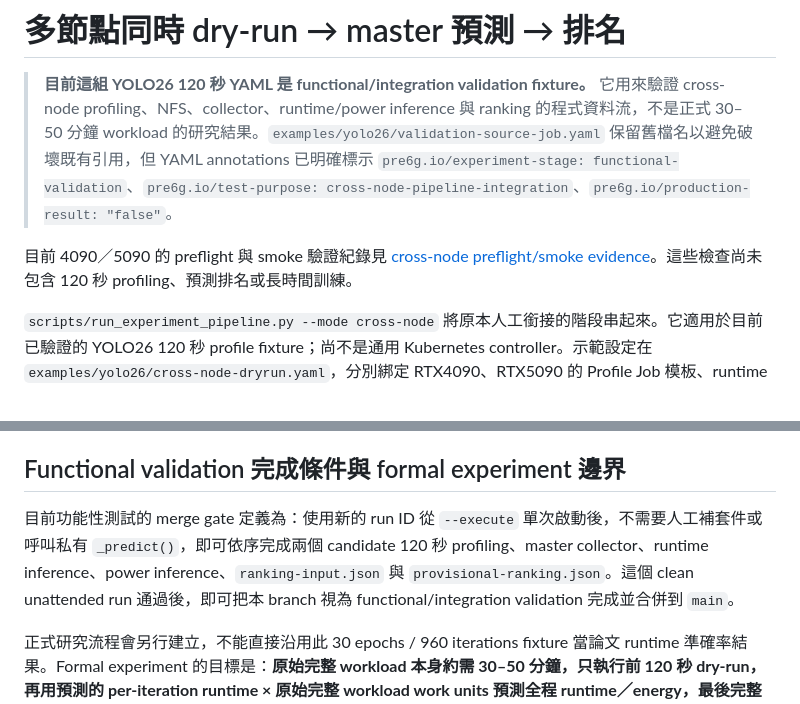
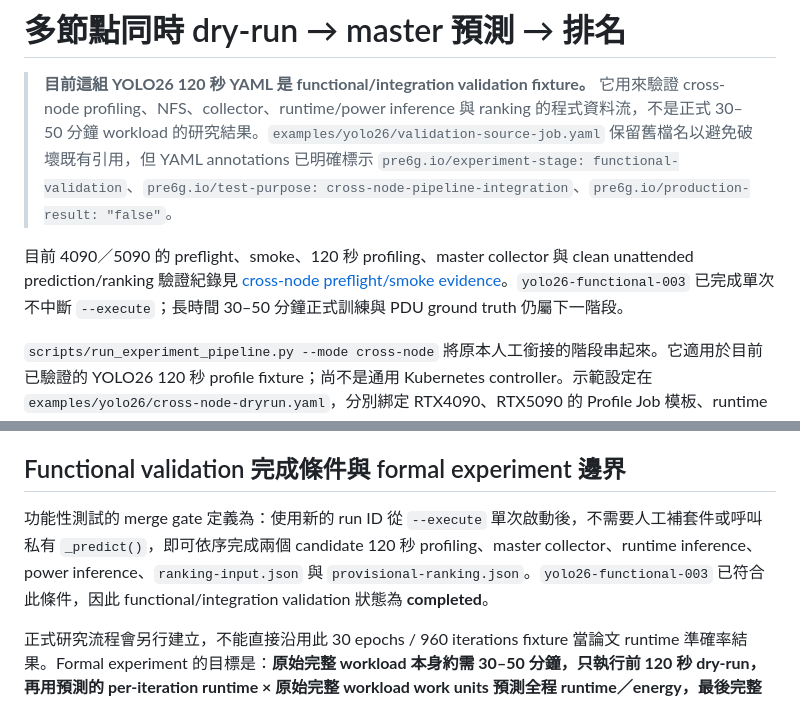
Before and after one commit to terrychen0803/Pre6G_experiment, a Markdown page: docs/cross-node-dryrun-zh.md, 2 parts joined by grey strips. GitHub-like rendering.

Commit message:
Mark functional cross-node validation complete

```diff
--- a/docs/cross-node-dryrun-zh.md
+++ b/docs/cross-node-dryrun-zh.md
@@ -2,7 +2,7 @@
 
 > **目前這組 YOLO26 120 秒 YAML 是 functional/integration validation fixture。** 它用來驗證 cross-node profiling、NFS、collector、runtime/power inference 與 ranking 的程式資料流，不是正式 30–50 分鐘 workload 的研究結果。`examples/yolo26/validation-source-job.yaml` 保留舊檔名以避免破壞既有引用，但 YAML annotations 已明確標示 `pre6g.io/experiment-stage: functional-validation`、`pre6g.io/test-purpose: cross-node-pipeline-integration`、`pre6g.io/production-result: "false"`。
 
-目前 4090／5090 的 preflight 與 smoke 驗證紀錄見 [cross-node preflight/smoke evidence](evidence/cross-node-preflight-smoke-20261001.md)。這些檢查尚未包含 120 秒 profiling、預測排名或長時間訓練。
+目前 4090／5090 的 preflight、smoke、120 秒 profiling、master collector 與 clean unattended prediction/ranking 驗證紀錄見 [cross-node preflight/smoke evidence](evidence/cross-node-preflight-smoke-20261001.md)。`yolo26-functional-003` 已完成單次不中斷 `--execute`；長時間 30–50 分鐘正式訓練與 PDU ground truth 仍屬下一階段。
 
 `scripts/run_experiment_pipeline.py --mode cross-node` 將原本人工銜接的階段串起來。它適用於目前已驗證的 YOLO26 120 秒 profile fixture；尚不是通用 Kubernetes controller。示範設定在 `examples/yolo26/cross-node-dryrun.yaml`，分別綁定 RTX4090、RTX5090 的 Profile Job 模板、runtime model 和 node-bound power bundle。
 
@@ -127,6 +127,6 @@ python scripts/run_experiment_pipeline.py \
 
 ## Functional validation 完成條件與 formal experiment 邊界
 
-目前功能性測試的 merge gate 定義為：使用新的 run ID 從 `--execute` 單次啟動後，不需要人工補套件或呼叫私有 `_predict()`，即可依序完成兩個 candidate 120 秒 profiling、master collector、runtime inference、power inference、`ranking-input.json` 與 `provisional-ranking.json`。這個 clean unattended run 通過後，即可把本 branch 視為 functional/integration validation 完成並合併到 `main`。
+功能性測試的 merge gate 定義為：使用新的 run ID 從 `--execute` 單次啟動後，不需要人工補套件或呼叫私有 `_predict()`，即可依序完成兩個 candidate 120 秒 profiling、master collector、runtime inference、power inference、`ranking-input.json` 與 `provisional-ranking.json`。`yolo26-functional-003` 已符合此條件，因此 functional/integration validation 狀態為 **completed**。
 
 正式研究流程會另行建立，不能直接沿用此 30 epochs / 960 iterations fixture 當論文 runtime 準確率結果。Formal experiment 的目標是：**原始完整 workload 本身約需 30–50 分鐘，只執行前 120 秒 dry-run，再用預測的 per-iteration runtime × 原始完整 workload work units 預測全程 runtime／energy，最後完整執行相同 workload 取得 ground truth。**
```
